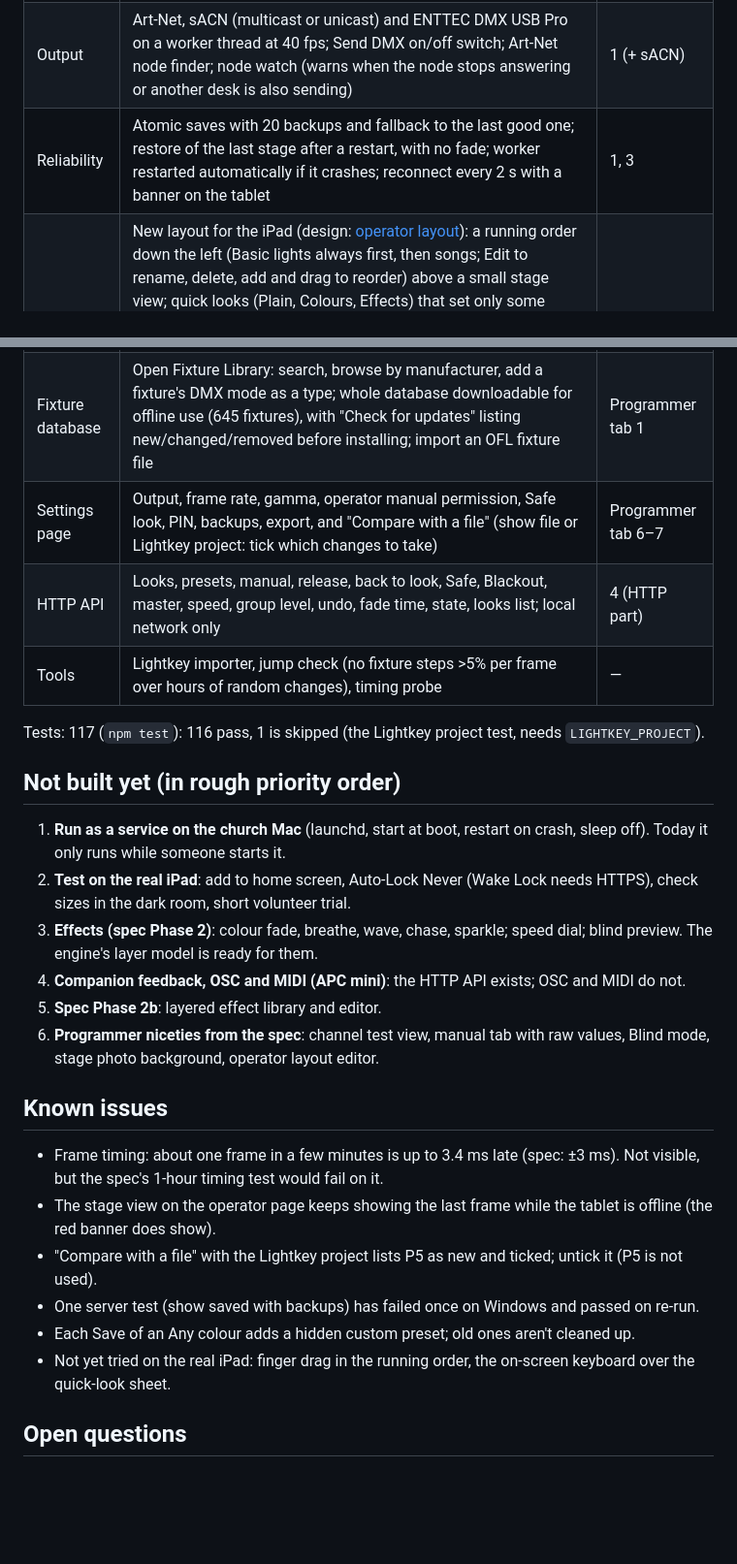
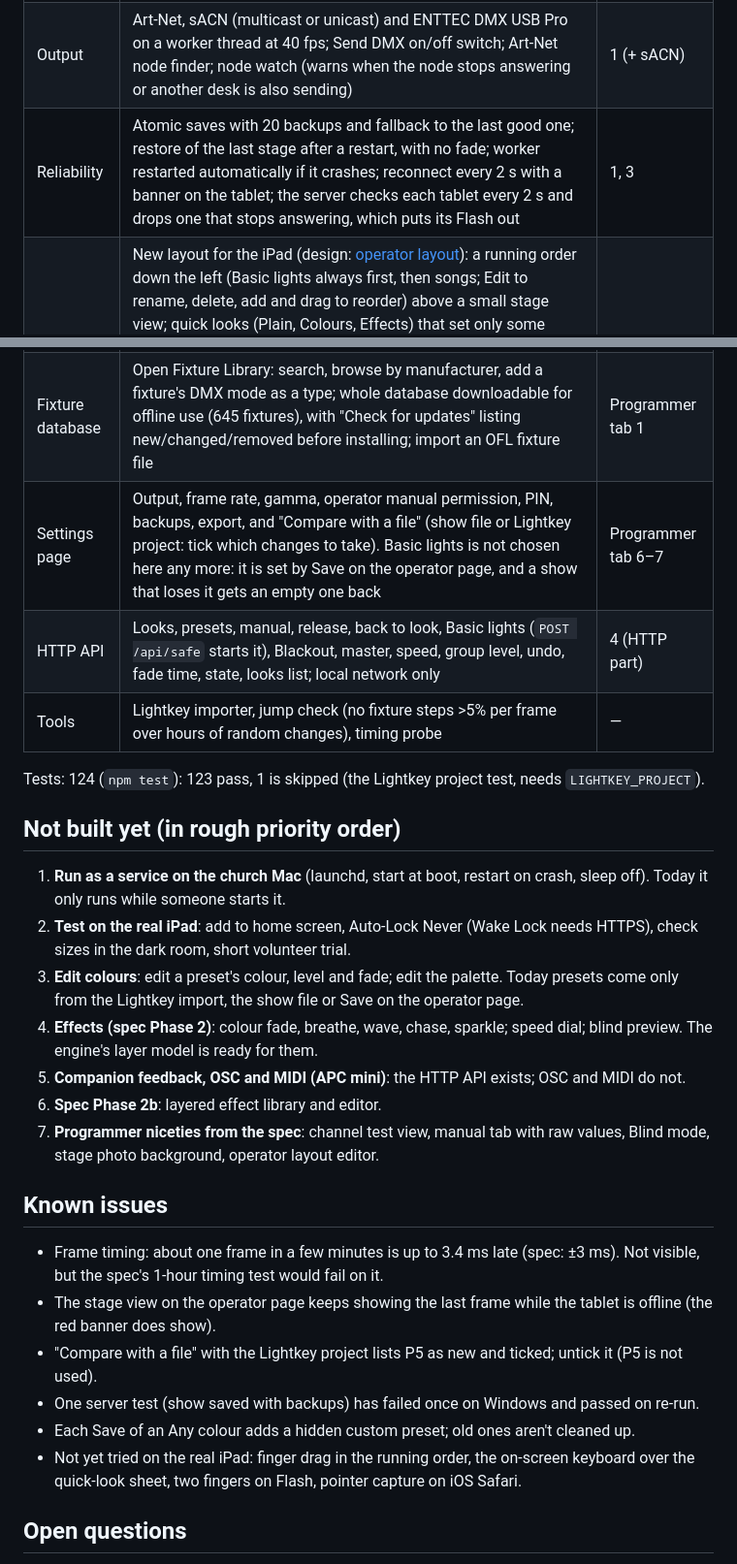
Before and after one commit to ilmars/LightRunner, a Markdown page: docs/STATUS.md, 2 parts joined by grey strips. Shown at 97% size. GitHub-like rendering; blank space fills up the shorter version.

Commit message:
Docs: Basic lights, tablet checks and Undo of a Save
STATUS: colour editing is back under not built yet; Settings and the
HTTP API rows now talk about Basic lights; the iPad trial lists two
fingers on Flash and pointer capture on iOS Safari. DECISIONS: the
hidden Off preset, Flash release across tablets, and lines for Undo of
a Save, the 2 s tablet check, Basic lights always first and Basic lights
resetting dimmers to full.

Co-Authored-By: Claude Opus 5.5 <noreply@anthropic.com>

```diff
--- a/docs/STATUS.md
+++ b/docs/STATUS.md
@@ -8,24 +8,25 @@ Last updated: 19 Oct 2026. Update this file whenever a feature lands or a priori
 | --- | --- | --- |
 | Engine | Per-group fades with ease-in-out; a change mid-fade continues from what is on stage; fixtures shared by groups hand over with a fade; manual override (0.2 s in, 1 s release); group levels and master (200 ms smoothing); Undo (20 steps); operator fade time (Auto / fixed); gamma 2.2; 8/16-bit and colour-temperature (CCT) channels; multi-segment bars | 1 |
 | Output | Art-Net, sACN (multicast or unicast) and ENTTEC DMX USB Pro on a worker thread at 40 fps; Send DMX on/off switch; Art-Net node finder; node watch (warns when the node stops answering or another desk is also sending) | 1 (+ sACN) |
-| Reliability | Atomic saves with 20 backups and fallback to the last good one; restore of the last stage after a restart, with no fade; worker restarted automatically if it crashes; reconnect every 2 s with a banner on the tablet | 1, 3 |
+| Reliability | Atomic saves with 20 backups and fallback to the last good one; restore of the last stage after a restart, with no fade; worker restarted automatically if it crashes; reconnect every 2 s with a banner on the tablet; the server checks each tablet every 2 s and drops one that stops answering, which puts its Flash out | 1, 3 |
 | Operator page | New layout for the iPad (design: [operator layout](superpowers/specs/2026-10-19-operator-layout-design.md)): a running order down the left (Basic lights always first, then songs; Edit to rename, delete, add and drag to reorder) above a small stage view; quick looks (Plain, Colours, Effects) that set only some groups, and Save stage as quick look; Details for the item on stage with a colour picker, Any colour and a dimmer per group, Back to the saved look and Save (hold 1 s); a top bar that shows only what matters (fade, Flash, lights not answering); Next, Undo, Master, Flash buttons (All and one per group, white) and Blackout (hold 1 s). Looks remember group levels. Everything is shared by all tablets through the server | 3 |
 | Patch page | Lightkey-style DMX map per universe (drag to re-address, overlaps striped red); fixture table; add many fixtures at once; groups (order, members); stage plan (drag); Identify (flash white 3 s) | Programmer tab 1–2 |
 | Fixture database | Open Fixture Library: search, browse by manufacturer, add a fixture's DMX mode as a type; whole database downloadable for offline use (645 fixtures), with "Check for updates" listing new/changed/removed before installing; import an OFL fixture file | Programmer tab 1 |
-| Settings page | Output, frame rate, gamma, operator manual permission, Safe look, PIN, backups, export, and "Compare with a file" (show file or Lightkey project: tick which changes to take) | Programmer tab 6–7 |
-| HTTP API | Looks, presets, manual, release, back to look, Safe, Blackout, master, speed, group level, undo, fade time, state, looks list; local network only | 4 (HTTP part) |
+| Settings page | Output, frame rate, gamma, operator manual permission, PIN, backups, export, and "Compare with a file" (show file or Lightkey project: tick which changes to take). Basic lights is not chosen here any more: it is set by Save on the operator page, and a show that loses it gets an empty one back | Programmer tab 6–7 |
+| HTTP API | Looks, presets, manual, release, back to look, Basic lights (`POST /api/safe` starts it), Blackout, master, speed, group level, undo, fade time, state, looks list; local network only | 4 (HTTP part) |
 | Tools | Lightkey importer, jump check (no fixture steps >5% per frame over hours of random changes), timing probe | — |
 
-Tests: 117 (`npm test`): 116 pass, 1 is skipped (the Lightkey project test, needs `LIGHTKEY_PROJECT`).
+Tests: 124 (`npm test`): 123 pass, 1 is skipped (the Lightkey project test, needs `LIGHTKEY_PROJECT`).
 
 ## Not built yet (in rough priority order)
 
 1. **Run as a service on the church Mac** (launchd, start at boot, restart on crash, sleep off). Today it only runs while someone starts it.
 2. **Test on the real iPad**: add to home screen, Auto-Lock Never (Wake Lock needs HTTPS), check sizes in the dark room, short volunteer trial.
-3. **Effects (spec Phase 2)**: colour fade, breathe, wave, chase, sparkle; speed dial; blind preview. The engine's layer model is ready for them.
-4. **Companion feedback, OSC and MIDI (APC mini)**: the HTTP API exists; OSC and MIDI do not.
-5. **Spec Phase 2b**: layered effect library and editor.
-6. **Programmer niceties from the spec**: channel test view, manual tab with raw values, Blind mode, stage photo background, operator layout editor.
+3. **Edit colours**: edit a preset's colour, level and fade; edit the palette. Today presets come only from the Lightkey import, the show file or Save on the operator page.
+4. **Effects (spec Phase 2)**: colour fade, breathe, wave, chase, sparkle; speed dial; blind preview. The engine's layer model is ready for them.
+5. **Companion feedback, OSC and MIDI (APC mini)**: the HTTP API exists; OSC and MIDI do not.
+6. **Spec Phase 2b**: layered effect library and editor.
+7. **Programmer niceties from the spec**: channel test view, manual tab with raw values, Blind mode, stage photo background, operator layout editor.
 
 ## Known issues
 
@@ -34,7 +35,7 @@ Tests: 117 (`npm test`): 116 pass, 1 is skipped (the Lightkey project test, need
 - "Compare with a file" with the Lightkey project lists P5 as new and ticked; untick it (P5 is not used).
 - One server test (show saved with backups) has failed once on Windows and passed on re-run.
 - Each Save of an Any colour adds a hidden custom preset; old ones aren't cleaned up.
-- Not yet tried on the real iPad: finger drag in the running order, the on-screen keyboard over the quick-look sheet.
+- Not yet tried on the real iPad: finger drag in the running order, the on-screen keyboard over the quick-look sheet, two fingers on Flash, pointer capture on iOS Safari.
 
 ## Open questions
 
```
Also changed, not shown: docs/DECISIONS.md (+8 -3 lines).
